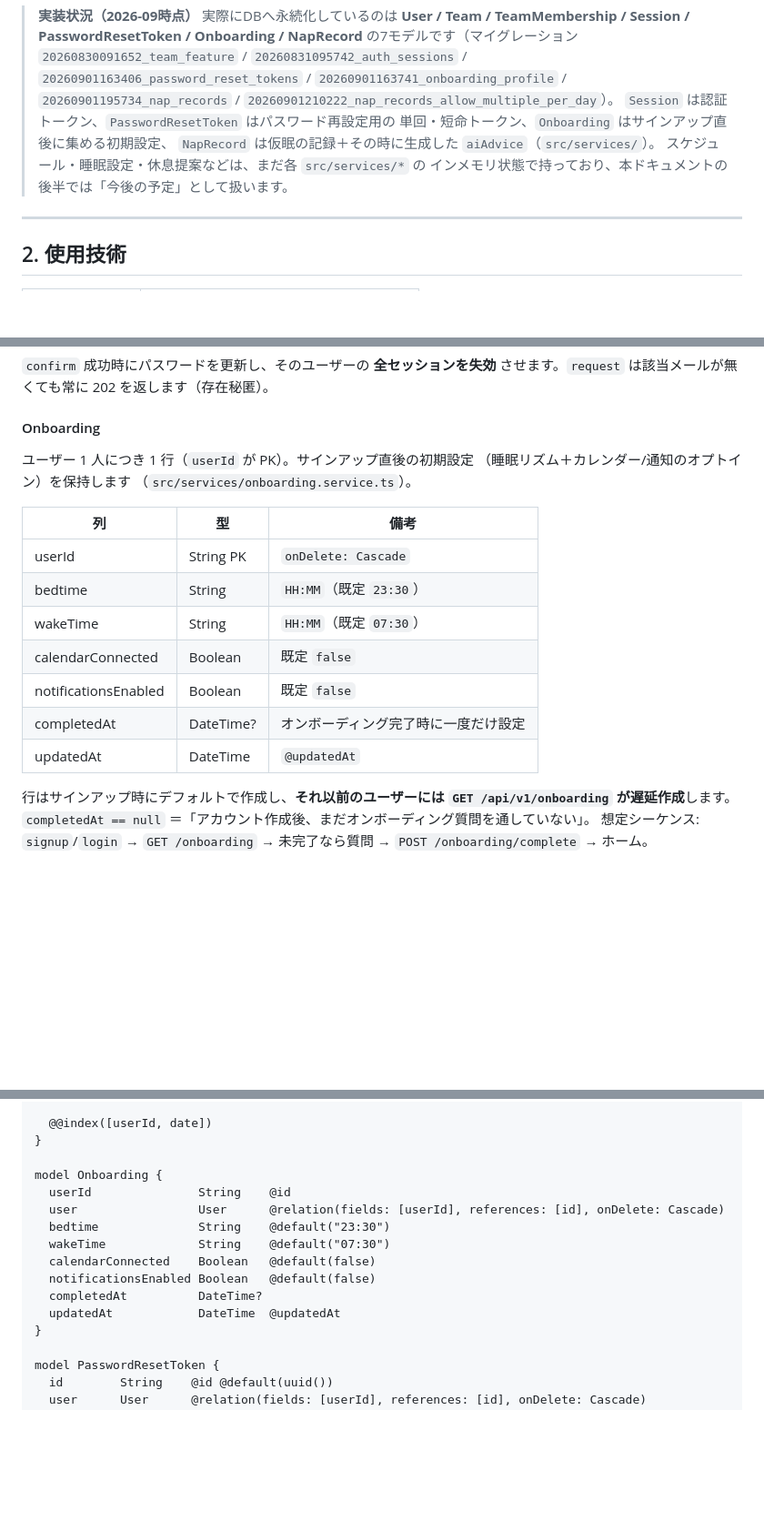
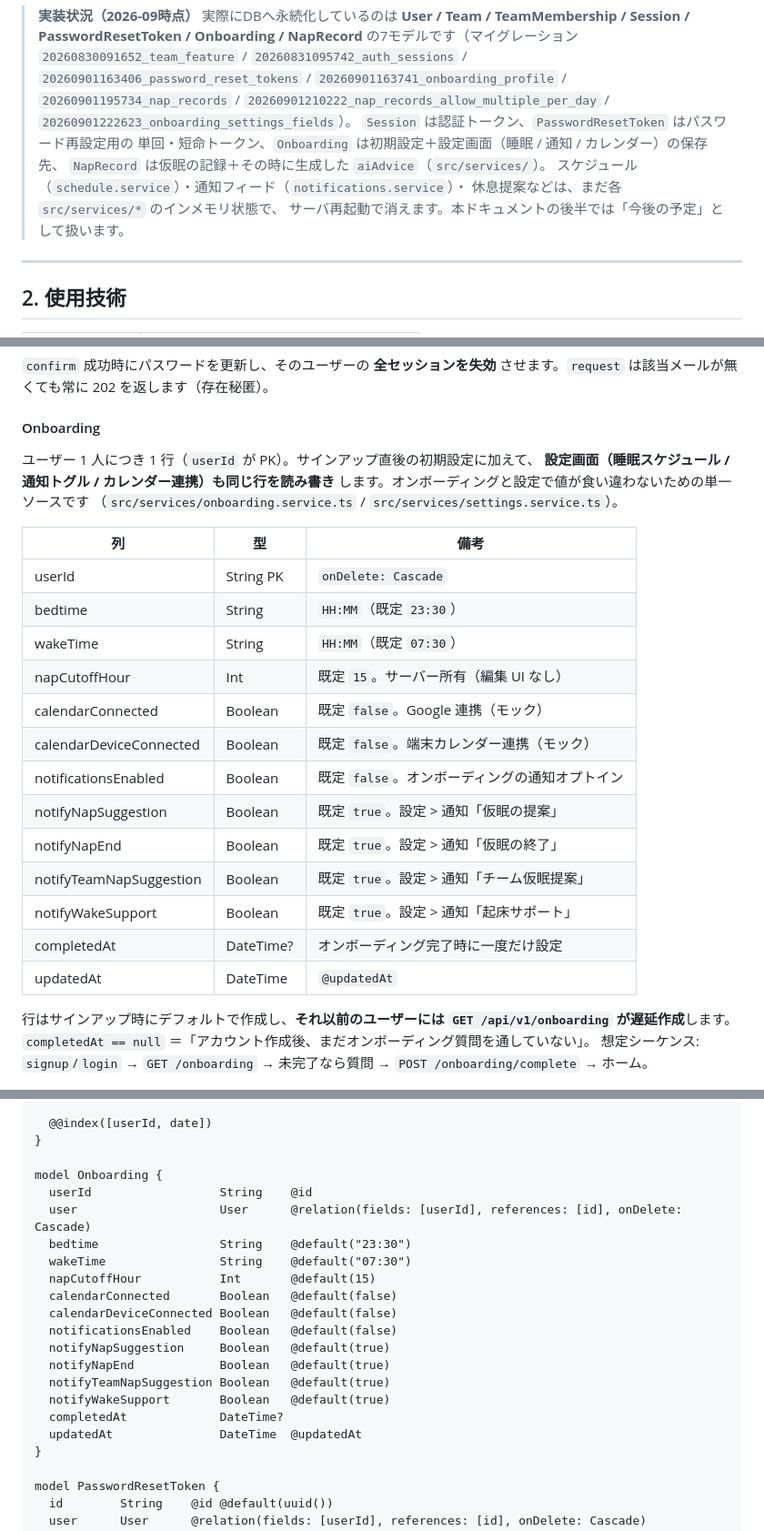
Before and after one commit to YAMI-SOTE/team-nap-app, a Markdown page: docs/db.md, 3 parts joined by grey strips. Shown at 91% size. GitHub-like rendering; blank space fills up the shorter version.

```diff
--- a/docs/db.md
+++ b/docs/db.md
@@ -26,12 +26,14 @@ Mobile App から PostgreSQL へ直接アクセスすることはありません
 > `20260830091652_team_feature` / `20260831095742_auth_sessions` /
 > `20260901163406_password_reset_tokens` / `20260901163741_onboarding_profile`
 > / `20260901195734_nap_records` /
-> `20260901210222_nap_records_allow_multiple_per_day`）。
+> `20260901210222_nap_records_allow_multiple_per_day` /
+> `20260901222623_onboarding_settings_fields`）。
 > `Session` は認証トークン、`PasswordResetToken` はパスワード再設定用の
-> 単回・短命トークン、`Onboarding` はサインアップ直後に集める初期設定、
+> 単回・短命トークン、`Onboarding` は初期設定＋設定画面（睡眠 / 通知 / カレンダー）の保存先、
 > `NapRecord` は仮眠の記録＋その時に生成した `aiAdvice`（`src/services/`）。
-> スケジュール・睡眠設定・休息提案などは、まだ各 `src/services/*` の
-> インメモリ状態で持っており、本ドキュメントの後半では「今後の予定」として扱います。
+> スケジュール（`schedule.service`）・通知フィード（`notifications.service`）・
+> 休息提案などは、まだ各 `src/services/*` のインメモリ状態で、
+> サーバ再起動で消えます。本ドキュメントの後半では「今後の予定」として扱います。
 
 ---
 
@@ -246,19 +243,26 @@ SHA-256 ハッシュのみ保存します（`src/services/session.service.ts`）
 
 #### Onboarding
 
-ユーザー 1 人につき 1 行（`userId` が PK）。サインアップ直後の初期設定
-（睡眠リズム＋カレンダー/通知のオプトイン）を保持します
-（`src/services/onboarding.service.ts`）。
+ユーザー 1 人につき 1 行（`userId` が PK）。サインアップ直後の初期設定に加えて、
+**設定画面（睡眠スケジュール / 通知トグル / カレンダー連携）も同じ行を読み書き**
+します。オンボーディングと設定で値が食い違わないための単一ソースです
+（`src/services/onboarding.service.ts` / `src/services/settings.service.ts`）。
 
-| 列                   | 型         | 備考                                   |
-| -------------------- | ---------- | ------------------------------------- |
-| userId               | String PK  | `onDelete: Cascade`                    |
-| bedtime              | String     | `HH:MM`（既定 `23:30`）                 |
-| wakeTime             | String     | `HH:MM`（既定 `07:30`）                 |
-| calendarConnected    | Boolean    | 既定 `false`                           |
-| notificationsEnabled | Boolean    | 既定 `false`                           |
-| completedAt          | DateTime?  | オンボーディング完了時に一度だけ設定     |
-| updatedAt            | DateTime   | `@updatedAt`                          |
+| 列                        | 型         | 備考                                   |
+| ------------------------- | ---------- | ------------------------------------- |
+| userId                    | String PK  | `onDelete: Cascade`                    |
+| bedtime                   | String     | `HH:MM`（既定 `23:30`）                 |
+| wakeTime                  | String     | `HH:MM`（既定 `07:30`）                 |
+| napCutoffHour             | Int        | 既定 `15`。サーバー所有（編集 UI なし）  |
+| calendarConnected         | Boolean    | 既定 `false`。Google 連携（モック）     |
+| calendarDeviceConnected   | Boolean    | 既定 `false`。端末カレンダー連携（モック）|
+| notificationsEnabled      | Boolean    | 既定 `false`。オンボーディングの通知オプトイン |
+| notifyNapSuggestion       | Boolean    | 既定 `true`。設定 > 通知「仮眠の提案」    |
+| notifyNapEnd              | Boolean    | 既定 `true`。設定 > 通知「仮眠の終了」    |
+| notifyTeamNapSuggestion   | Boolean    | 既定 `true`。設定 > 通知「チーム仮眠提案」|
+| notifyWakeSupport         | Boolean    | 既定 `true`。設定 > 通知「起床サポート」  |
+| completedAt               | DateTime?  | オンボーディング完了時に一度だけ設定     |
+| updatedAt                 | DateTime   | `@updatedAt`                          |
 
 行はサインアップ時にデフォルトで作成し、**それ以前のユーザーには
 `GET /api/v1/onboarding` が遅延作成**します。`completedAt == null`
@@ -391,14 +396,20 @@ model NapRecord {
 }
 
 model Onboarding {
-  userId               String    @id
-  user                 User      @relation(fields: [userId], references: [id], onDelete: Cascade)
-  bedtime              String    @default("23:30")
-  wakeTime             String    @default("07:30")
-  calendarConnected    Boolean   @default(false)
-  notificationsEnabled Boolean   @default(false)
-  completedAt          DateTime?
-  updatedAt            DateTime  @updatedAt
+  userId                  String    @id
+  user                    User      @relation(fields: [userId], references: [id], onDelete: Cascade)
+  bedtime                 String    @default("23:30")
+  wakeTime                String    @default("07:30")
+  napCutoffHour           Int       @default(15)
+  calendarConnected       Boolean   @default(false)
+  calendarDeviceConnected Boolean   @default(false)
+  notificationsEnabled    Boolean   @default(false)
+  notifyNapSuggestion     Boolean   @default(true)
+  notifyNapEnd            Boolean   @default(true)
+  notifyTeamNapSuggestion Boolean   @default(true)
+  notifyWakeSupport       Boolean   @default(true)
+  completedAt             DateTime?
+  updatedAt               DateTime  @updatedAt
 }
 
 model PasswordResetToken {
```
Also changed, not shown: other parts of docs/db.md (+9 -19 lines), docs/settings-architecture.md (+42 -32 lines), docs/testing-guide.md (+11 -5 lines).
